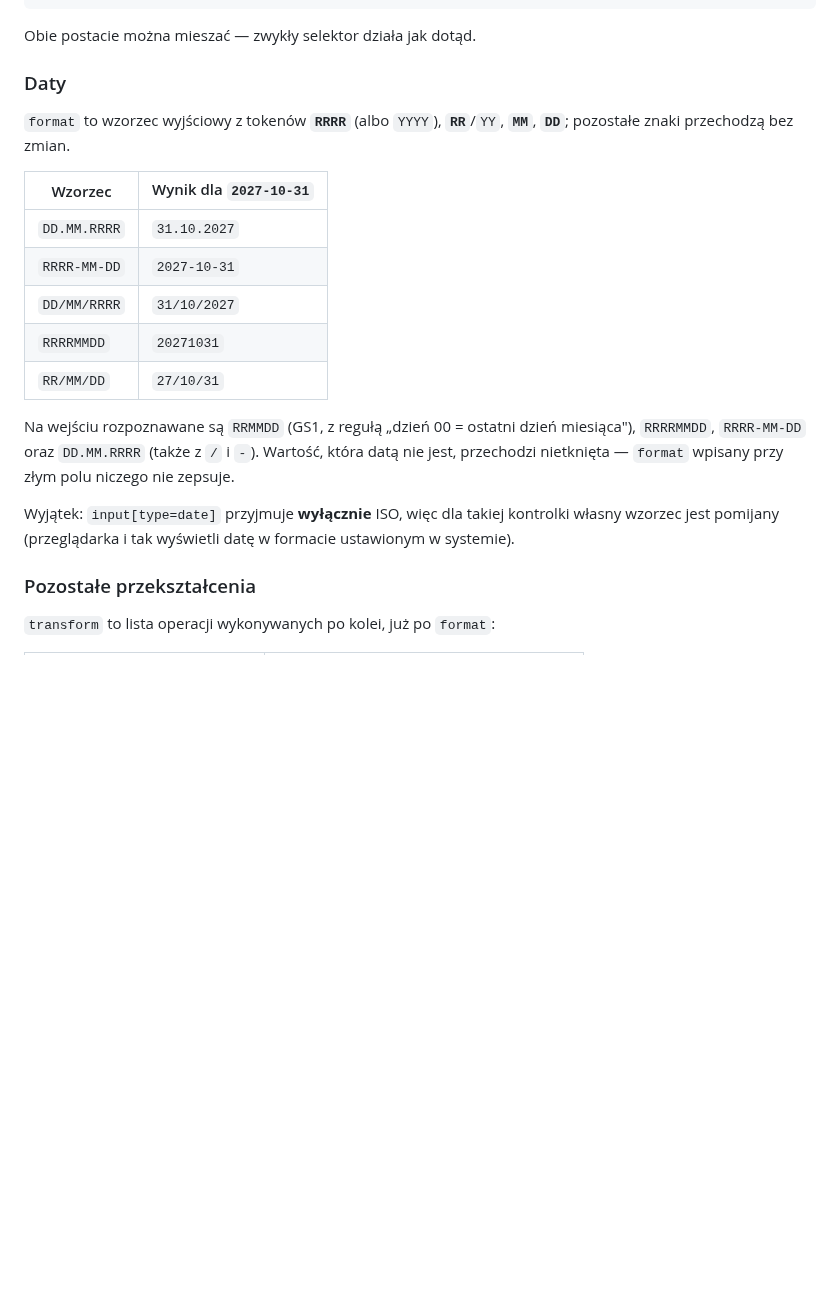
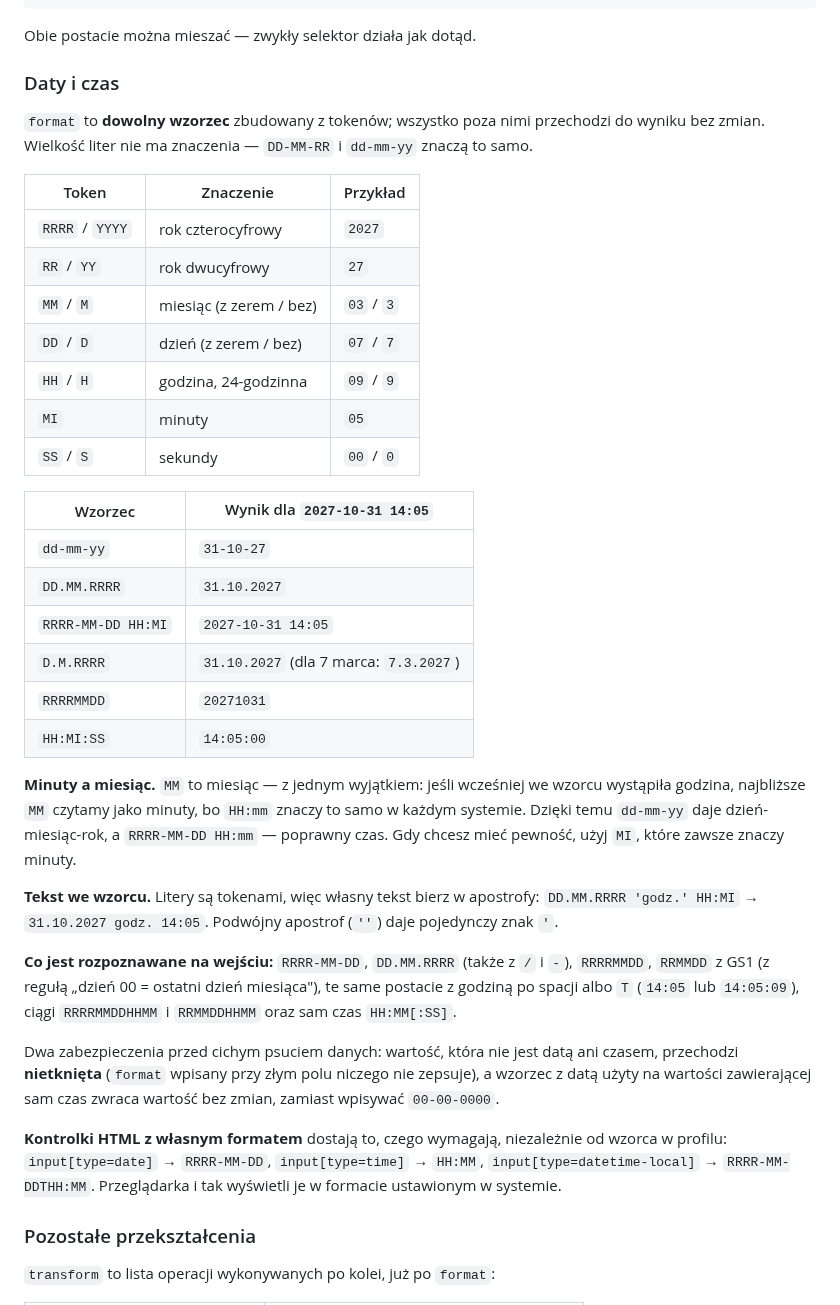
Before and after one commit to Mysttic/mysttic-barcode-scanner, a Markdown page: docs/WTYCZKA.md, the part around one of its changes. GitHub-like rendering; blank space fills up the shorter version.

```diff
--- a/docs/WTYCZKA.md
+++ b/docs/WTYCZKA.md
@@ -248,27 +248,55 @@ rozwinąć pole profilu z samego selektora do obiektu:
 
 Obie postacie można mieszać — zwykły selektor działa jak dotąd.
 
-### Daty
+### Daty i czas
 
-`format` to wzorzec wyjściowy z tokenów **`RRRR`** (albo `YYYY`), **`RR`**/`YY`,
-**`MM`**, **`DD`**; pozostałe znaki przechodzą bez zmian.
+`format` to **dowolny wzorzec** zbudowany z tokenów; wszystko poza nimi
+przechodzi do wyniku bez zmian. Wielkość liter nie ma znaczenia — `DD-MM-RR`
+i `dd-mm-yy` znaczą to samo.
 
-| Wzorzec | Wynik dla `2027-10-31` |
+| Token | Znaczenie | Przykład |
+|---|---|---|
+| `RRRR` / `YYYY` | rok czterocyfrowy | `2027` |
+| `RR` / `YY` | rok dwucyfrowy | `27` |
+| `MM` / `M` | miesiąc (z zerem / bez) | `03` / `3` |
+| `DD` / `D` | dzień (z zerem / bez) | `07` / `7` |
+| `HH` / `H` | godzina, 24-godzinna | `09` / `9` |
+| `MI` | minuty | `05` |
+| `SS` / `S` | sekundy | `00` / `0` |
+
+| Wzorzec | Wynik dla `2027-10-31 14:05` |
 |---|---|
+| `dd-mm-yy` | `31-10-27` |
 | `DD.MM.RRRR` | `31.10.2027` |
-| `RRRR-MM-DD` | `2027-10-31` |
-| `DD/MM/RRRR` | `31/10/2027` |
+| `RRRR-MM-DD HH:MI` | `2027-10-31 14:05` |
+| `D.M.RRRR` | `31.10.2027` (dla 7 marca: `7.3.2027`) |
 | `RRRRMMDD` | `20271031` |
-| `RR/MM/DD` | `27/10/31` |
+| `HH:MI:SS` | `14:05:00` |
 
-Na wejściu rozpoznawane są `RRMMDD` (GS1, z regułą „dzień 00 = ostatni dzień
-miesiąca"), `RRRRMMDD`, `RRRR-MM-DD` oraz `DD.MM.RRRR` (także z `/` i `-`).
-Wartość, która datą nie jest, przechodzi nietknięta — `format` wpisany przy złym
-polu niczego nie zepsuje.
+**Minuty a miesiąc.** `MM` to miesiąc — z jednym wyjątkiem: jeśli wcześniej we
+wzorcu wystąpiła godzina, najbliższe `MM` czytamy jako minuty, bo `HH:mm` znaczy
+to samo w każdym systemie. Dzięki temu `dd-mm-yy` daje dzień-miesiąc-rok,
+a `RRRR-MM-DD HH:mm` — poprawny czas. Gdy chcesz mieć pewność, użyj `MI`, które
+zawsze znaczy minuty.
 
-Wyjątek: `input[type=date]` przyjmuje **wyłącznie** ISO, więc dla takiej
-kontrolki własny wzorzec jest pomijany (przeglądarka i tak wyświetli datę
-w formacie ustawionym w systemie).
+**Tekst we wzorcu.** Litery są tokenami, więc własny tekst bierz w apostrofy:
+`DD.MM.RRRR 'godz.' HH:MI` → `31.10.2027 godz. 14:05`. Podwójny apostrof (`''`)
+daje pojedynczy znak `'`.
+
+**Co jest rozpoznawane na wejściu:** `RRRR-MM-DD`, `DD.MM.RRRR` (także z `/`
+i `-`), `RRRRMMDD`, `RRMMDD` z GS1 (z regułą „dzień 00 = ostatni dzień
+miesiąca"), te same postacie z godziną po spacji albo `T` (`14:05` lub
+`14:05:09`), ciągi `RRRRMMDDHHMM` i `RRMMDDHHMM` oraz sam czas `HH:MM[:SS]`.
+
+Dwa zabezpieczenia przed cichym psuciem danych: wartość, która nie jest datą
+ani czasem, przechodzi **nietknięta** (`format` wpisany przy złym polu niczego
+nie zepsuje), a wzorzec z datą użyty na wartości zawierającej sam czas zwraca
+wartość bez zmian, zamiast wpisywać `00-00-0000`.
+
+**Kontrolki HTML z własnym formatem** dostają to, czego wymagają, niezależnie
+od wzorca w profilu: `input[type=date]` → `RRRR-MM-DD`, `input[type=time]` →
+`HH:MM`, `input[type=datetime-local]` → `RRRR-MM-DDTHH:MM`. Przeglądarka i tak
+wyświetli je w formacie ustawionym w systemie.
 
 ### Pozostałe przekształcenia
 
```
Also changed, not shown: other parts of docs/WTYCZKA.md (+6 -3 lines), CHANGELOG.md (+11 -5 lines), docs/img/wtyczka-format-daty.png, 5 other files.
